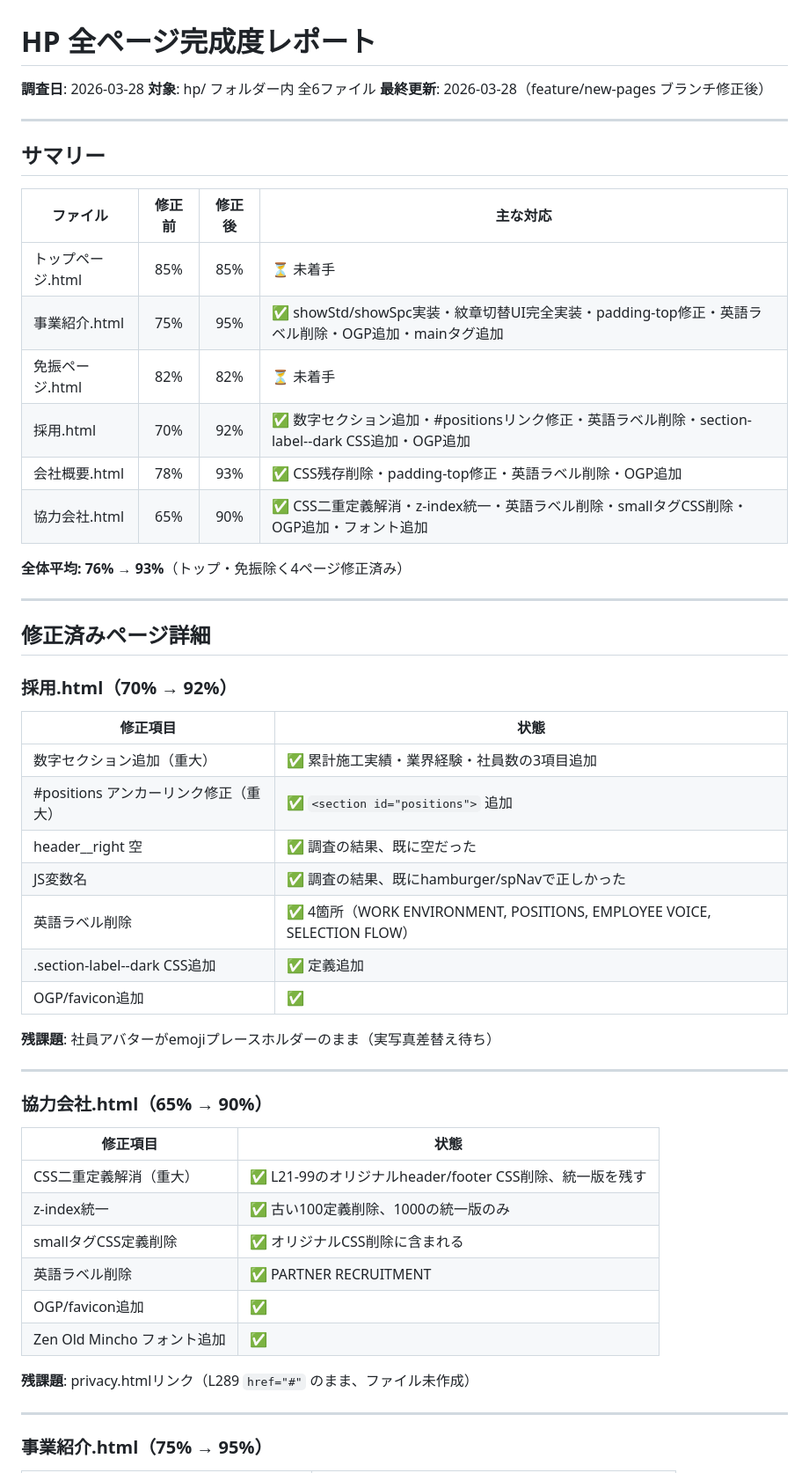
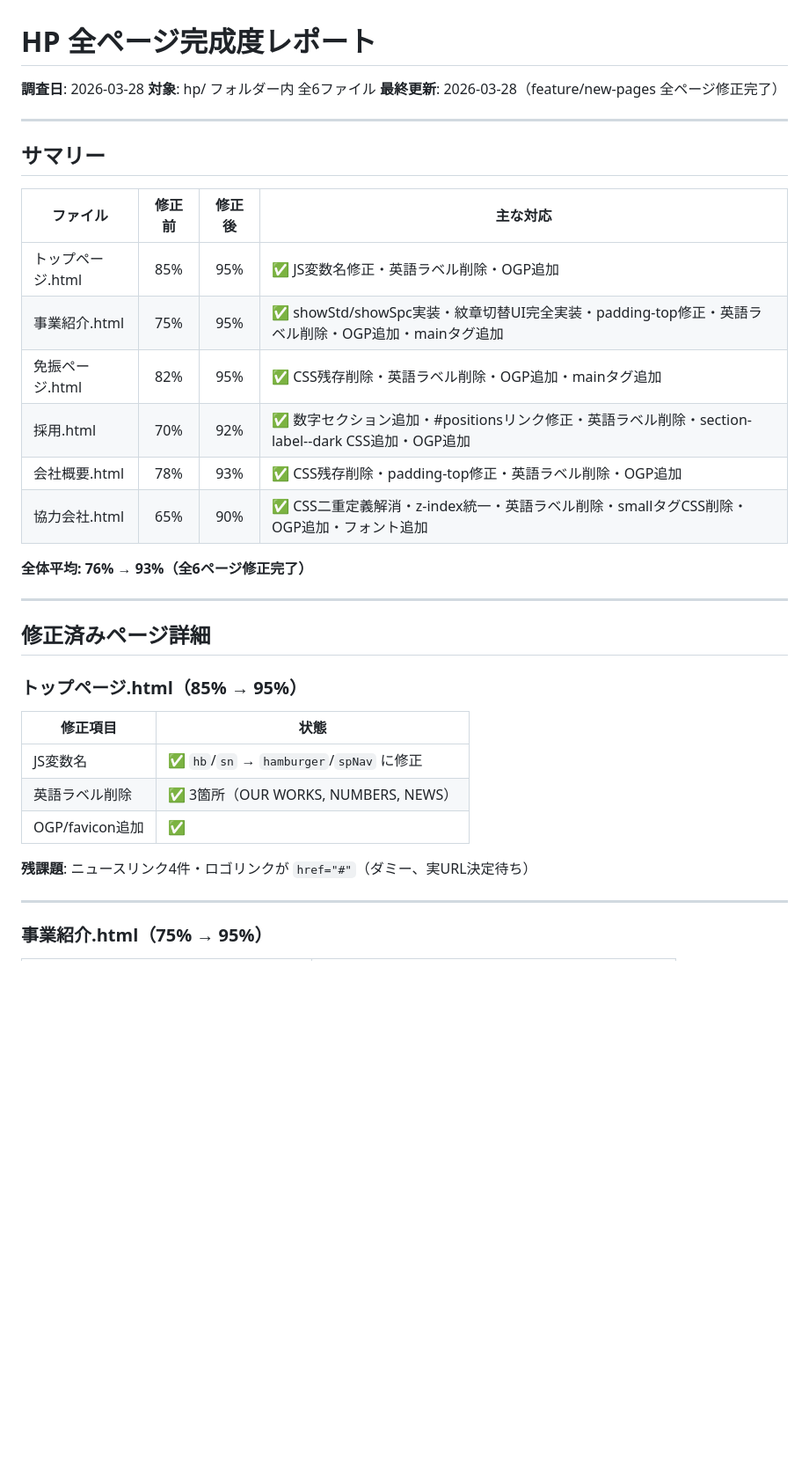
Before and after one commit to tokyokasetsu/tokyokasetsu-hp, a Markdown page: status.md, the part around one of its changes. Shown at 88% size. Drawn GitHub-style; blank space fills up the shorter version.

```diff
--- a/status.md
+++ b/status.md
@@ -2,7 +2,7 @@
 
 **調査日**: 2026-03-28
 **対象**: hp/ フォルダー内 全6ファイル
-**最終更新**: 2026-03-28（feature/new-pages ブランチ修正後）
+**最終更新**: 2026-03-28（feature/new-pages 全ページ修正完了）
 
 ---
 
@@ -10,47 +10,28 @@
 
 | ファイル | 修正前 | 修正後 | 主な対応 |
 |---|:---:|:---:|---|
-| トップページ.html | 85% | 85% | ⏳ 未着手 |
+| トップページ.html | 85% | 95% | ✅ JS変数名修正・英語ラベル削除・OGP追加 |
 | 事業紹介.html | 75% | 95% | ✅ showStd/showSpc実装・紋章切替UI完全実装・padding-top修正・英語ラベル削除・OGP追加・mainタグ追加 |
-| 免振ページ.html | 82% | 82% | ⏳ 未着手 |
+| 免振ページ.html | 82% | 95% | ✅ CSS残存削除・英語ラベル削除・OGP追加・mainタグ追加 |
 | 採用.html | 70% | 92% | ✅ 数字セクション追加・#positionsリンク修正・英語ラベル削除・section-label--dark CSS追加・OGP追加 |
 | 会社概要.html | 78% | 93% | ✅ CSS残存削除・padding-top修正・英語ラベル削除・OGP追加 |
 | 協力会社.html | 65% | 90% | ✅ CSS二重定義解消・z-index統一・英語ラベル削除・smallタグCSS削除・OGP追加・フォント追加 |
 
-**全体平均: 76% → 93%**（トップ・免振除く4ページ修正済み）
+**全体平均: 76% → 93%（全6ページ修正完了）**
 
 ---
 
 ## 修正済みページ詳細
 
-### 採用.html（70% → 92%）
+### トップページ.html（85% → 95%）
 
 | 修正項目 | 状態 |
 |---|---|
-| 数字セクション追加（重大） | ✅ 累計施工実績・業界経験・社員数の3項目追加 |
-| #positions アンカーリンク修正（重大） | ✅ `<section id="positions">` 追加 |
-| header__right 空 | ✅ 調査の結果、既に空だった |
-| JS変数名 | ✅ 調査の結果、既にhamburger/spNavで正しかった |
-| 英語ラベル削除 | ✅ 4箇所（WORK ENVIRONMENT, POSITIONS, EMPLOYEE VOICE, SELECTION FLOW） |
-| .section-label--dark CSS追加 | ✅ 定義追加 |
+| JS変数名 | ✅ `hb`/`sn` → `hamburger`/`spNav` に修正 |
+| 英語ラベル削除 | ✅ 3箇所（OUR WORKS, NUMBERS, NEWS） |
 | OGP/favicon追加 | ✅ |
 
-**残課題**: 社員アバターがemojiプレースホルダーのまま（実写真差替え待ち）
-
----
-
-### 協力会社.html（65% → 90%）
-
-| 修正項目 | 状態 |
-|---|---|
-| CSS二重定義解消（重大） | ✅ L21-99のオリジナルheader/footer CSS削除、統一版を残す |
-| z-index統一 | ✅ 古い100定義削除、1000の統一版のみ |
-| smallタグCSS定義削除 | ✅ オリジナルCSS削除に含まれる |
-| 英語ラベル削除 | ✅ PARTNER RECRUITMENT |
-| OGP/favicon追加 | ✅ |
-| Zen Old Mincho フォント追加 | ✅ |
-
-**残課題**: privacy.htmlリンク（L289 `href="#"` のまま、ファイル未作成）
+**残課題**: ニュースリンク4件・ロゴリンクが `href="#"`（ダミー、実URL決定待ち）
 
 ---
 
```
Also changed, not shown: other parts of status.md (+49 -30 lines).
